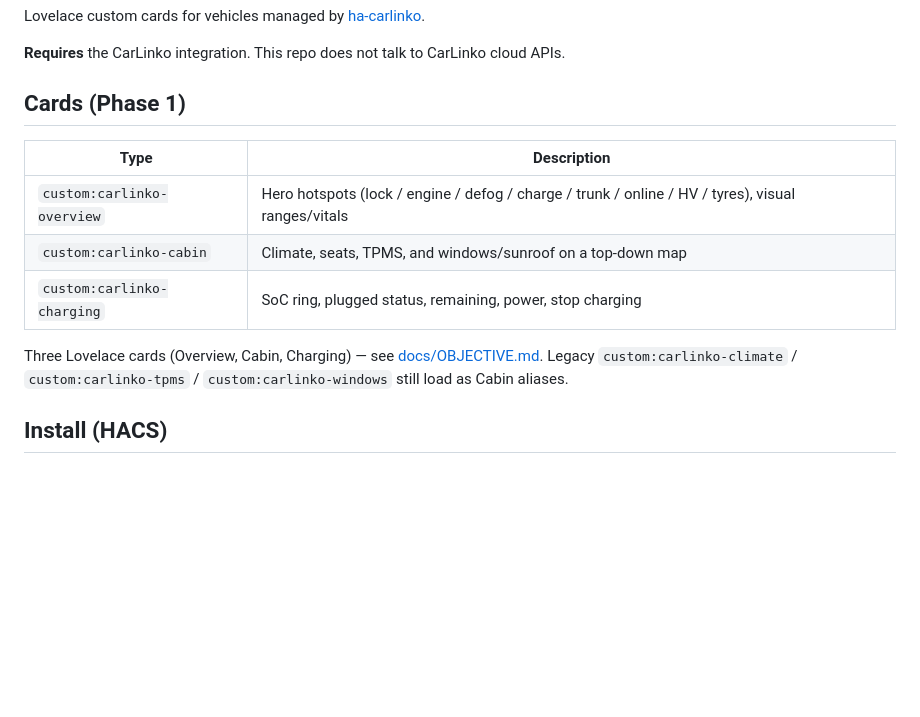
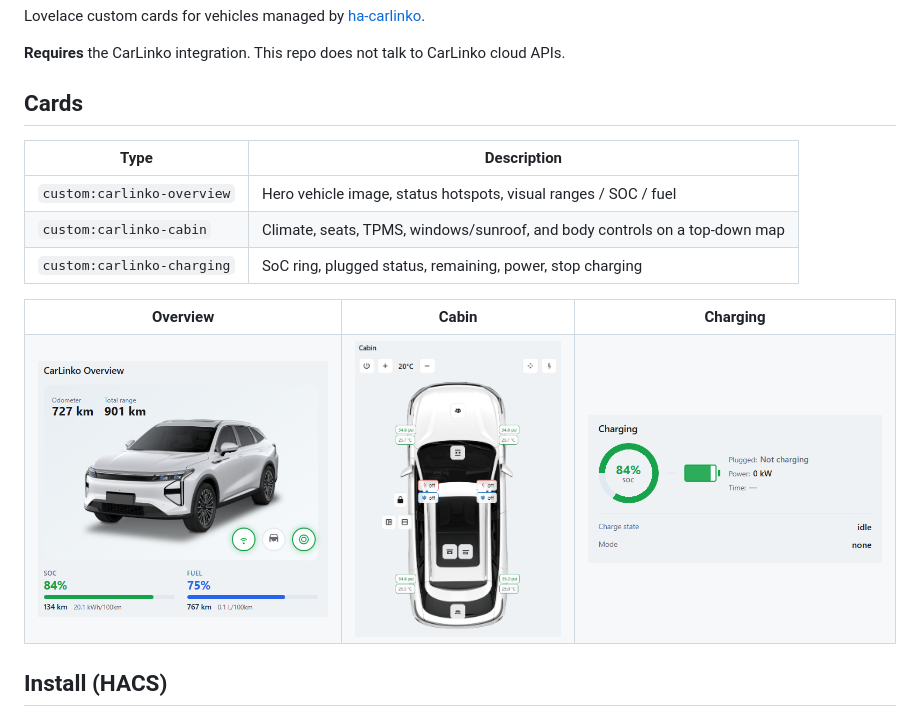
Before and after one commit to elad-bar/carlinko-card, a Markdown page: README.md, the part around the change. Drawn GitHub-style; pictures changed too: docs/screenshots/cabin.png (added), docs/screenshots/charging.png (added), docs/screenshots/overview.png (added); blank space fills up the shorter version.

Commit message:
Update README with Live Card Screenshots and Changelog Entry
- Added live screenshots for the Overview, Cabin, and Charging cards to the README, enhancing visual guidance for users.
- Updated the changelog to reflect the addition of screenshots, improving documentation clarity and user experience.

```diff
--- a/README.md
+++ b/README.md
@@ -4,15 +4,26 @@ Lovelace custom cards for vehicles managed by [ha-carlinko](https://github.com/e
 
 **Requires** the CarLinko integration. This repo does not talk to CarLinko cloud APIs.
 
-## Cards (Phase 1)
+## Cards
 
 | Type | Description |
 | --- | --- |
-| `custom:carlinko-overview` | Hero hotspots (lock / engine / defog / charge / trunk / online / HV / tyres), visual ranges/vitals |
-| `custom:carlinko-cabin` | Climate, seats, TPMS, and windows/sunroof on a top-down map |
+| `custom:carlinko-overview` | Hero vehicle image, status hotspots, visual ranges / SOC / fuel |
+| `custom:carlinko-cabin` | Climate, seats, TPMS, windows/sunroof, and body controls on a top-down map |
 | `custom:carlinko-charging` | SoC ring, plugged status, remaining, power, stop charging |
 
-Three Lovelace cards (Overview, Cabin, Charging) — see [docs/OBJECTIVE.md](docs/OBJECTIVE.md). Legacy `custom:carlinko-climate` / `custom:carlinko-tpms` / `custom:carlinko-windows` still load as Cabin aliases.
+<table>
+  <tr>
+    <th>Overview</th>
+    <th>Cabin</th>
+    <th>Charging</th>
+  </tr>
+  <tr>
+    <td valign="top"><img src="docs/screenshots/overview.png" alt="Overview card" /></td>
+    <td valign="top"><img src="docs/screenshots/cabin.png" alt="Cabin card" /></td>
+    <td valign="top"><img src="docs/screenshots/charging.png" alt="Charging card" /></td>
+  </tr>
+</table>
 
 ## Install (HACS)
 
```
Also changed, not shown: CHANGELOG.md (+1 -0 lines).
